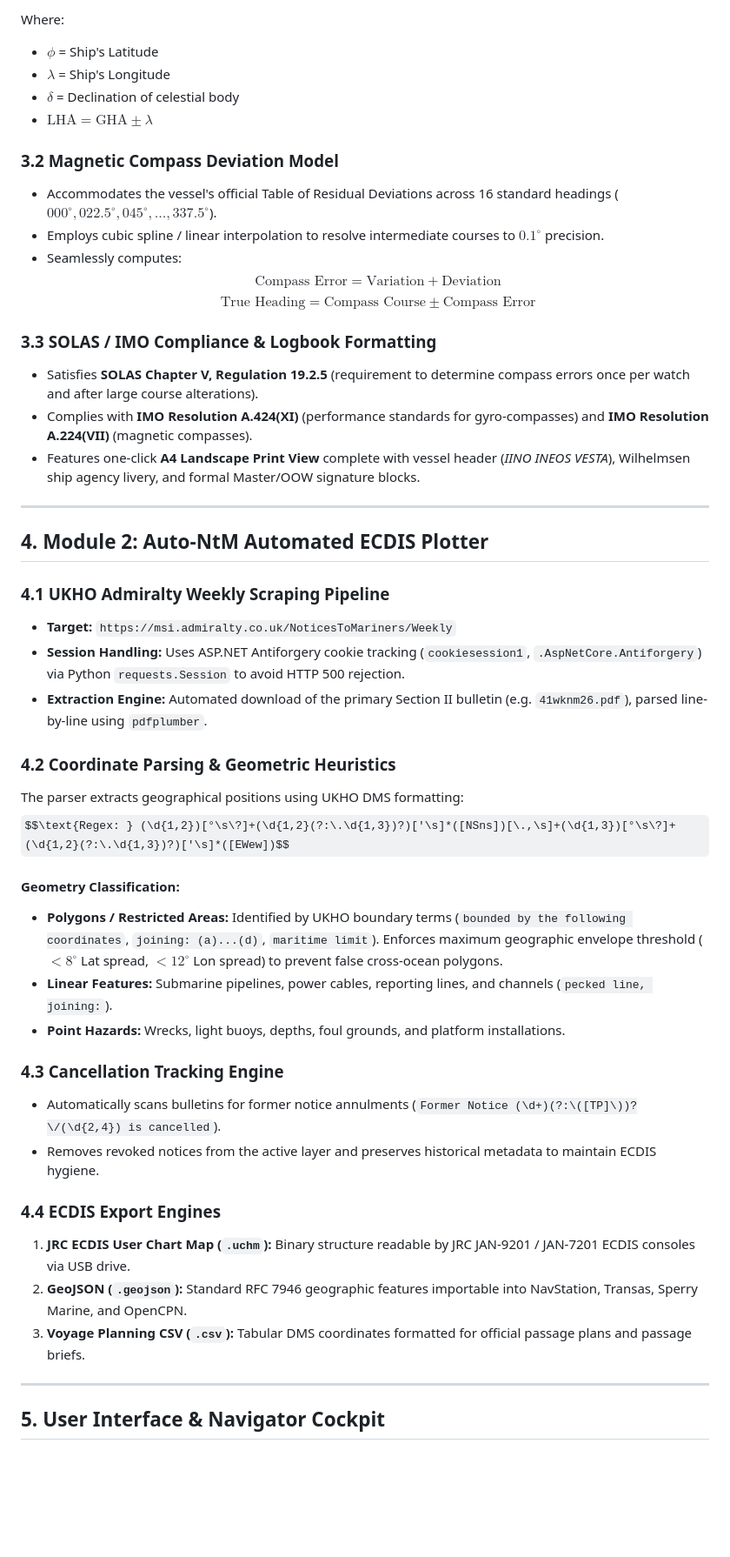
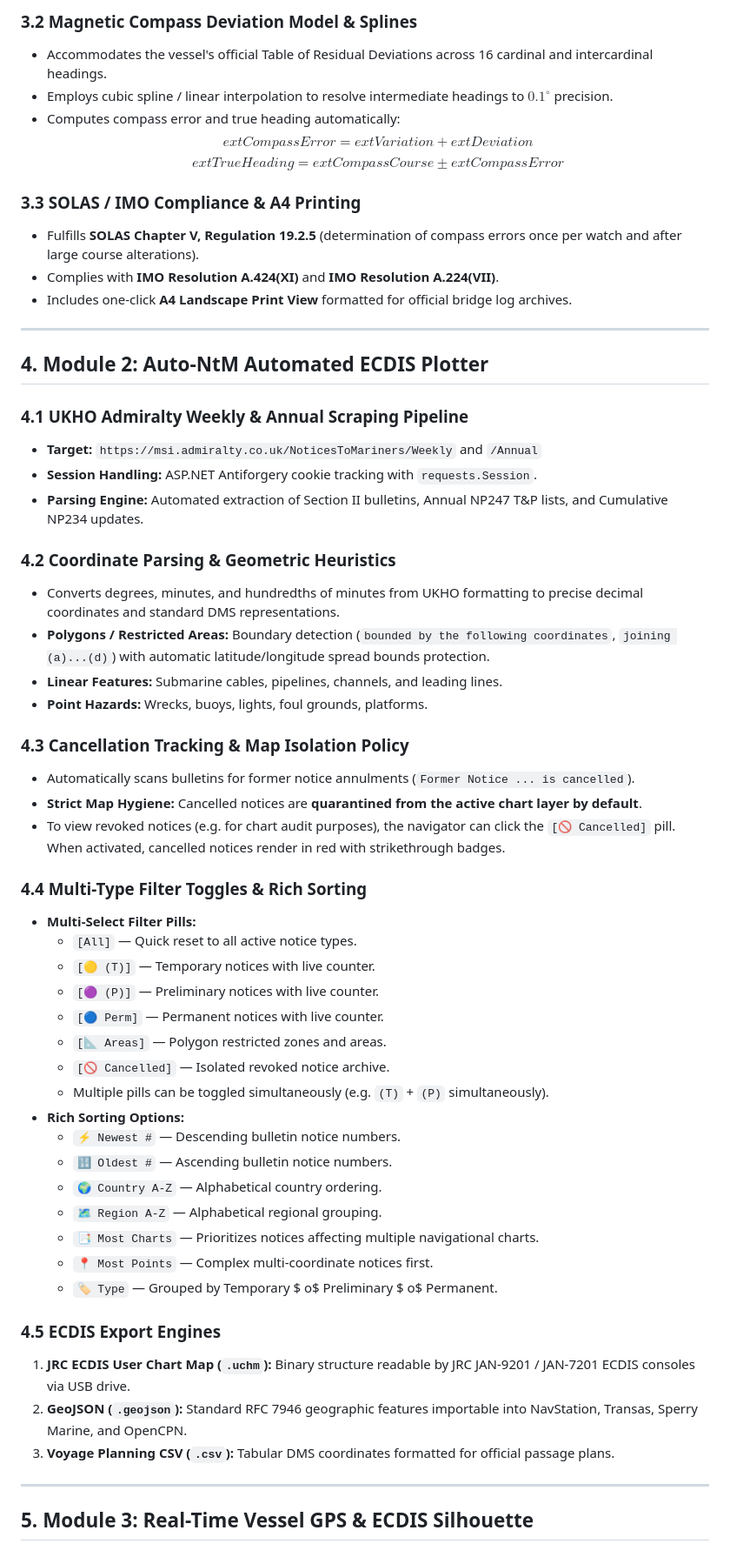
Before and after one commit to waffiman/Admirality-NtM-Scraper, a Markdown page: OVERVIEW.md, the part around one of its changes. Shown at 87% size. Rendered like a GitHub page; some formulas as TeX source; blank space fills up the shorter version.

```diff
--- a/OVERVIEW.md
+++ b/OVERVIEW.md
@@ -79,50 +86,60 @@ $$\text{Zn} = \begin{cases} Z & \text{if } \text{LHA} > 180^\circ \text{ and } Z
 
-Where:
-* $\phi$ = Ship's Latitude
-* $\lambda$ = Ship's Longitude
-* $\delta$ = Declination of celestial body
-* $\text{LHA} = \text{GHA} \pm \lambda$
+### 3.2 Magnetic Compass Deviation Model & Splines
+* Accommodates the vessel's official Table of Residual Deviations across 16 cardinal and intercardinal headings.
+* Employs cubic spline / linear interpolation to resolve intermediate headings to $0.1^\circ$ precision.
+* Computes compass error and true heading automatically:
+  $$	ext{Compass Error} = 	ext{Variation} + 	ext{Deviation}$$
+  $$	ext{True Heading} = 	ext{Compass Course} \pm 	ext{Compass Error}$$
 
-### 3.2 Magnetic Compass Deviation Model
-* Accommodates the vessel's official Table of Residual Deviations across 16 standard headings ($000^\circ, 022.5^\circ, 045^\circ, \dots, 337.5^\circ$).
-* Employs cubic spline / linear interpolation to resolve intermediate courses to $0.1^\circ$ precision.
-* Seamlessly computes:
-  $$\text{Compass Error} = \text{Variation} + \text{Deviation}$$
-  $$\text{True Heading} = \text{Compass Course} \pm \text{Compass Error}$$
-
-### 3.3 SOLAS / IMO Compliance & Logbook Formatting
-* Satisfies **SOLAS Chapter V, Regulation 19.2.5** (requirement to determine compass errors once per watch and after large course alterations).
-* Complies with **IMO Resolution A.424(XI)** (performance standards for gyro-compasses) and **IMO Resolution A.224(VII)** (magnetic compasses).
-* Features one-click **A4 Landscape Print View** complete with vessel header (*IINO INEOS VESTA*), Wilhelmsen ship agency livery, and formal Master/OOW signature blocks.
+### 3.3 SOLAS / IMO Compliance & A4 Printing
+* Fulfills **SOLAS Chapter V, Regulation 19.2.5** (determination of compass errors once per watch and after large course alterations).
+* Complies with **IMO Resolution A.424(XI)** and **IMO Resolution A.224(VII)**.
+* Includes one-click **A4 Landscape Print View** formatted for official bridge log archives.
 
 ---
 
 ## 4. Module 2: Auto-NtM Automated ECDIS Plotter
 
-### 4.1 UKHO Admiralty Weekly Scraping Pipeline
-* **Target:** `https://msi.admiralty.co.uk/NoticesToMariners/Weekly`
-* **Session Handling:** Uses ASP.NET Antiforgery cookie tracking (`cookiesession1`, `.AspNetCore.Antiforgery`) via Python `requests.Session` to avoid HTTP 500 rejection.
-* **Extraction Engine:** Automated download of the primary Section II bulletin (e.g. `41wknm26.pdf`), parsed line-by-line using `pdfplumber`.
+### 4.1 UKHO Admiralty Weekly & Annual Scraping Pipeline
+* **Target:** `https://msi.admiralty.co.uk/NoticesToMariners/Weekly` and `/Annual`
+* **Session Handling:** ASP.NET Antiforgery cookie tracking with `requests.Session`.
+* **Parsing Engine:** Automated extraction of Section II bulletins, Annual NP247 T&P lists, and Cumulative NP234 updates.
 
 ### 4.2 Coordinate Parsing & Geometric Heuristics
-The parser extracts geographical positions using UKHO DMS formatting:
-$$\text{Regex: } (\d{1,2})[°\s\?]+(\d{1,2}(?:\.\d{1,3})?)['\s]*([NSns])[\.,\s]+(\d{1,3})[°\s\?]+(\d{1,2}(?:\.\d{1,3})?)['\s]*([EWew])$$
+* Converts degrees, minutes, and hundredths of minutes from UKHO formatting to precise decimal coordinates and standard DMS representations.
+* **Polygons / Restricted Areas:** Boundary detection (`bounded by the following coordinates`, `joining (a)...(d)`) with automatic latitude/longitude spread bounds protection.
+* **Linear Features:** Submarine cables, pipelines, channels, and leading lines.
+* **Point Hazards:** Wrecks, buoys, lights, foul grounds, platforms.
 
-#### Geometry Classification:
-* **Polygons / Restricted Areas:** Identified by UKHO boundary terms (`bounded by the following coordinates`, `joining: (a)...(d)`, `maritime limit`). Enforces maximum geographic envelope threshold ($< 8^\circ$ Lat spread, $< 12^\circ$ Lon spread) to prevent false cross-ocean polygons.
-* **Linear Features:** Submarine pipelines, power cables, reporting lines, and channels (`pecked line, joining:`).
-* **Point Hazards:** Wrecks, light buoys, depths, foul grounds, and platform installations.
+### 4.3 Cancellation Tracking & Map Isolation Policy
+* Automatically scans bulletins for former notice annulments (`Former Notice ... is cancelled`).
+* **Strict Map Hygiene:** Cancelled notices are **quarantined from the active chart layer by default**.
+* To view revoked notices (e.g. for chart audit purposes), the navigator can click the `[🚫 Cancelled]` pill. When activated, cancelled notices render in red with strikethrough badges.
 
-### 4.3 Cancellation Tracking Engine
-* Automatically scans bulletins for former notice annulments (`Former Notice (\d+)(?:\([TP]\))?\/(\d{2,4}) is cancelled`).
-* Removes revoked notices from the active layer and preserves historical metadata to maintain ECDIS hygiene.
+### 4.4 Multi-Type Filter Toggles & Rich Sorting
+* **Multi-Select Filter Pills:**
+  * `[All]` — Quick reset to all active notice types.
+  * `[🟡 (T)]` — Temporary notices with live counter.
+  * `[🟣 (P)]` — Preliminary notices with live counter.
+  * `[🔵 Perm]` — Permanent notices with live counter.
+  * `[📐 Areas]` — Polygon restricted zones and areas.
+  * `[🚫 Cancelled]` — Isolated revoked notice archive.
+  * Multiple pills can be toggled simultaneously (e.g. `(T)` + `(P)` simultaneously).
+* **Rich Sorting Options:**
+  * `⚡ Newest #` — Descending bulletin notice numbers.
+  * `🔢 Oldest #` — Ascending bulletin notice numbers.
+  * `🌍 Country A-Z` — Alphabetical country ordering.
+  * `🗺️ Region A-Z` — Alphabetical regional grouping.
+  * `📑 Most Charts` — Prioritizes notices affecting multiple navigational charts.
+  * `📍 Most Points` — Complex multi-coordinate notices first.
+  * `🏷️ Type` — Grouped by Temporary $	o$ Preliminary $	o$ Permanent.
 
-### 4.4 ECDIS Export Engines
+### 4.5 ECDIS Export Engines
 1. **JRC ECDIS User Chart Map (`.uchm`):** Binary structure readable by JRC JAN-9201 / JAN-7201 ECDIS consoles via USB drive.
 2. **GeoJSON (`.geojson`):** Standard RFC 7946 geographic features importable into NavStation, Transas, Sperry Marine, and OpenCPN.
-3. **Voyage Planning CSV (`.csv`):** Tabular DMS coordinates formatted for official passage plans and passage briefs.
+3. **Voyage Planning CSV (`.csv`):** Tabular DMS coordinates formatted for official passage plans.
 
 ---
 
-## 5. User Interface & Navigator Cockpit
+## 5. Module 3: Real-Time Vessel GPS & ECDIS Silhouette
 
```
Also changed, not shown: other parts of OVERVIEW.md (+91 -75 lines).
